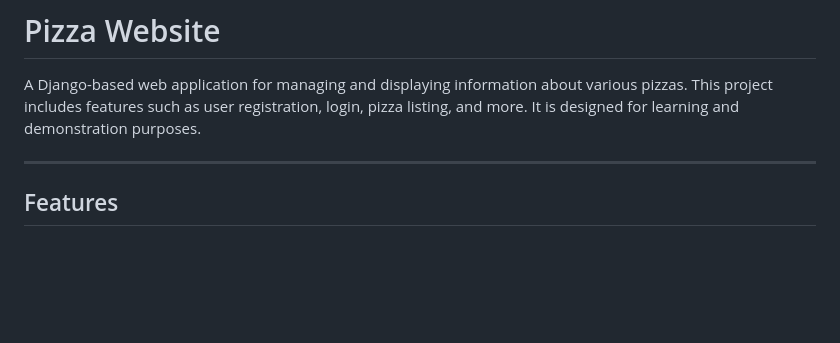
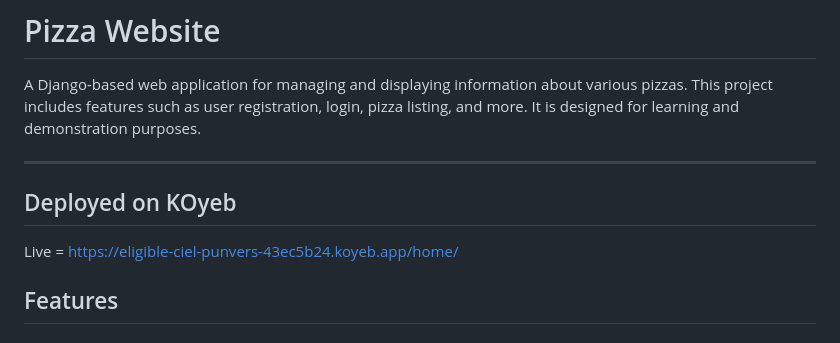
Before and after one commit to Kumar-vikalp/Pizza-website, a Markdown page: README.md, the part around the change. Rendered like a GitHub page; blank space fills up the shorter version.

```diff
--- a/README.md
+++ b/README.md
@@ -3,6 +3,8 @@
 A Django-based web application for managing and displaying information about various pizzas. This project includes features such as user registration, login, pizza listing, and more. It is designed for learning and demonstration purposes.
 
 ---
+## Deployed on KOyeb
+Live = https://eligible-ciel-punvers-43ec5b24.koyeb.app/home/
 
 ## Features
 
```
